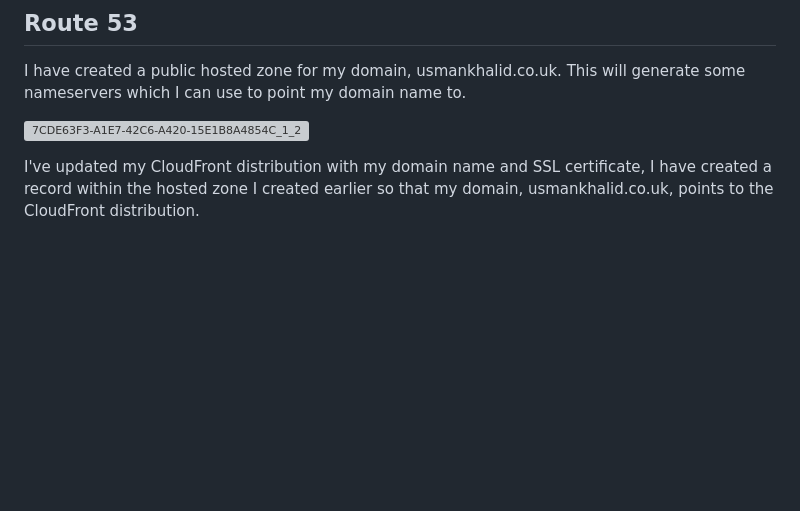
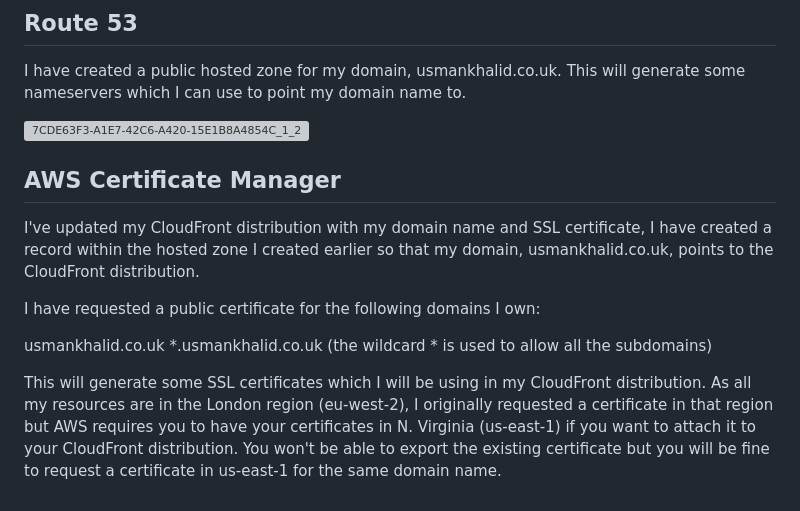
Before and after one commit to usmankhalid98/cloud-resume, a Markdown page: README.md, the part around the change. Drawn GitHub-style; blank space fills up the shorter version; grey boxes are pictures that could not be loaded.

```diff
--- a/README.md
+++ b/README.md
@@ -36,4 +36,13 @@ I have created a public hosted zone for my domain, usmankhalid.co.uk. This will
 
 ![7CDE63F3-A1E7-42C6-A420-15E1B8A4854C_1_201_a](https://github.com/usmankhalid98/cloud-resume/assets/44751712/84e3d34a-0f65-4139-ad68-6d95a0b4c918)
 
+## AWS Certificate Manager
+
 I've updated my CloudFront distribution with my domain name and SSL certificate, I have created a record within the hosted zone I created earlier so that my domain, usmankhalid.co.uk, points to the CloudFront distribution.
+
+I have requested a public certificate for the following domains I own:
+
+usmankhalid.co.uk
+*.usmankhalid.co.uk (the wildcard * is used to allow all the subdomains)
+
+This will generate some SSL certificates which I will be using in my CloudFront distribution. As all my resources are in the London region (eu-west-2), I originally requested a certificate in that region but AWS requires you to have your certificates in N. Virginia (us-east-1) if you want to attach it to your CloudFront distribution. You won't be able to export the existing certificate but you will be fine to request a certificate in us-east-1 for the same domain name.
```
